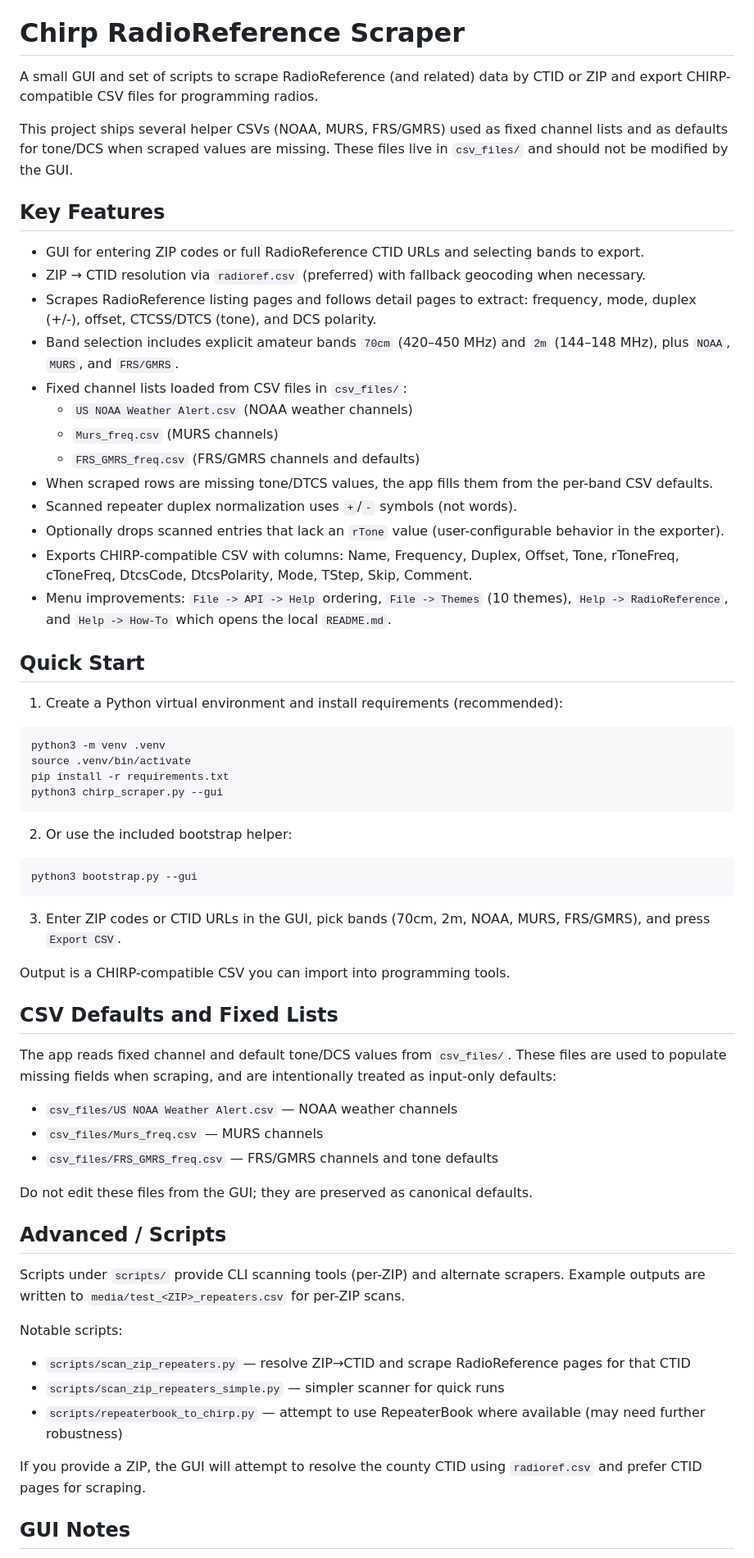
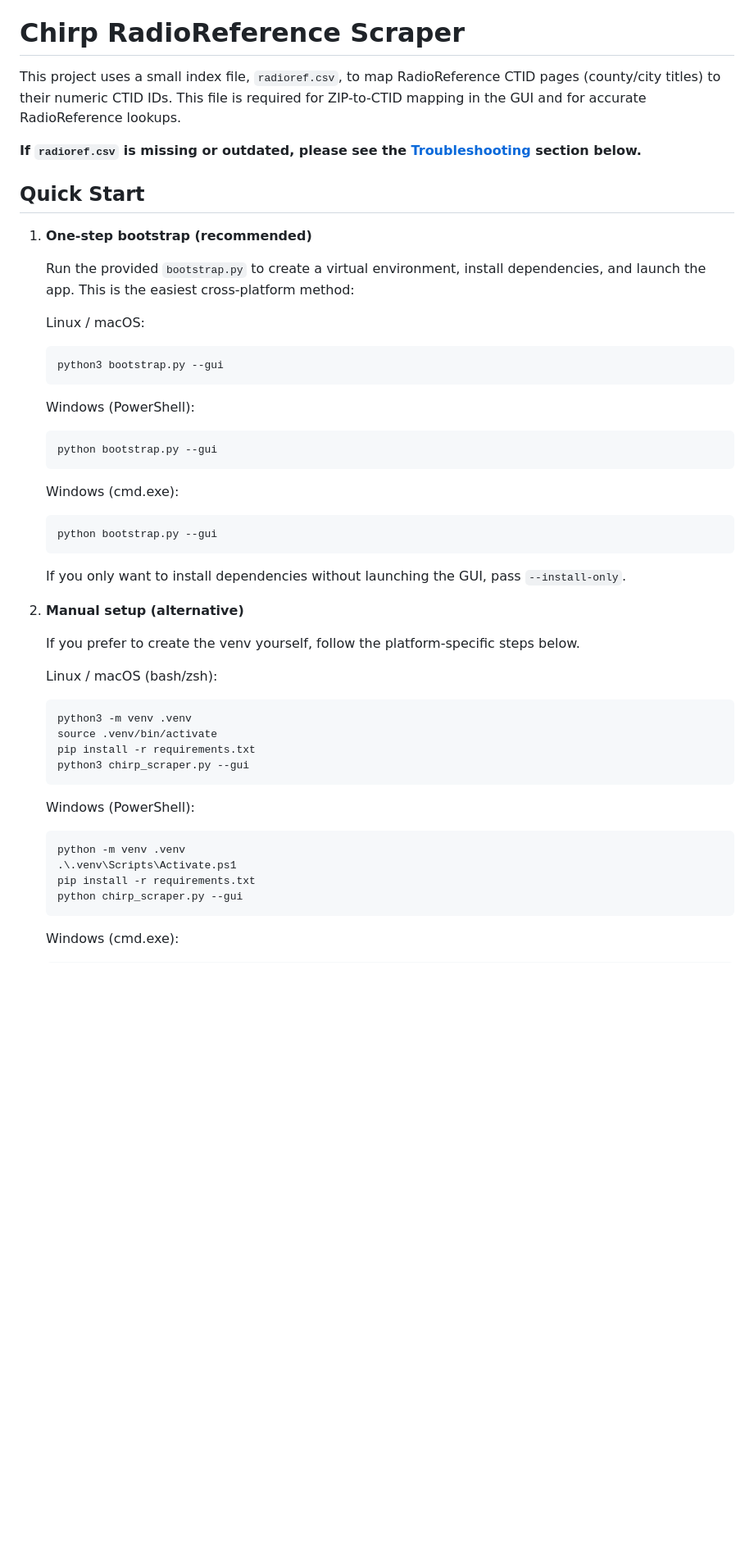
Before and after one commit to Drizztdowhateva/Chirp_Scrape, a Markdown page: README.md, the part around one of its changes. Shown at 82% size. Rendered like a GitHub page; blank space fills up the shorter version.

````diff
--- a/README.md
+++ b/README.md
@@ -5,68 +5,57 @@ Currently, only NOAA and SIMPLEX are working. Other features or sources may not
 
 # Chirp RadioReference Scraper
 
-A small GUI and set of scripts to scrape RadioReference (and related) data by CTID or ZIP and export CHIRP-compatible CSV files for programming radios.
+This project uses a small index file, `radioref.csv`, to map RadioReference CTID pages (county/city titles) to their numeric CTID IDs. This file is required for ZIP-to-CTID mapping in the GUI and for accurate RadioReference lookups.
 
-This project ships several helper CSVs (NOAA, MURS, FRS/GMRS) used as fixed channel lists and as defaults for tone/DCS when scraped values are missing. These files live in `csv_files/` and should not be modified by the GUI.
-
-## Key Features
-
-- GUI for entering ZIP codes or full RadioReference CTID URLs and selecting bands to export.
-- ZIP → CTID resolution via `radioref.csv` (preferred) with fallback geocoding when necessary.
-- Scrapes RadioReference listing pages and follows detail pages to extract: frequency, mode, duplex (+/-), offset, CTCSS/DTCS (tone), and DCS polarity.
-- Band selection includes explicit amateur bands `70cm` (420–450 MHz) and `2m` (144–148 MHz), plus `NOAA`, `MURS`, and `FRS/GMRS`.
-- Fixed channel lists loaded from CSV files in `csv_files/`:
-  - `US NOAA Weather Alert.csv` (NOAA weather channels)
-  - `Murs_freq.csv` (MURS channels)
-  - `FRS_GMRS_freq.csv` (FRS/GMRS channels and defaults)
-- When scraped rows are missing tone/DTCS values, the app fills them from the per-band CSV defaults.
-- Scanned repeater duplex normalization uses `+`/`-` symbols (not words).
-- Optionally drops scanned entries that lack an `rTone` value (user-configurable behavior in the exporter).
-- Exports CHIRP-compatible CSV with columns: Name, Frequency, Duplex, Offset, Tone, rToneFreq, cToneFreq, DtcsCode, DtcsPolarity, Mode, TStep, Skip, Comment.
-- Menu improvements: `File -> API -> Help` ordering, `File -> Themes` (10 themes), `Help -> RadioReference`, and `Help -> How-To` which opens the local `README.md`.
+**If `radioref.csv` is missing or outdated, please see the [Troubleshooting](#troubleshooting) section below.**
 
 ## Quick Start
 
-1. Create a Python virtual environment and install requirements (recommended):
+1. **One-step bootstrap (recommended)**
 
-```bash
-python3 -m venv .venv
-source .venv/bin/activate
-pip install -r requirements.txt
-python3 chirp_scraper.py --gui
-```
+   Run the provided `bootstrap.py` to create a virtual environment, install dependencies, and launch the app. This is the easiest cross-platform method:
 
-2. Or use the included bootstrap helper:
+   Linux / macOS:
 
-```bash
-python3 bootstrap.py --gui
-```
+   ```bash
+   python3 bootstrap.py --gui
+   ```
 
-3. Enter ZIP codes or CTID URLs in the GUI, pick bands (70cm, 2m, NOAA, MURS, FRS/GMRS), and press `Export CSV`.
+   Windows (PowerShell):
 
-Output is a CHIRP-compatible CSV you can import into programming tools.
+   ```powershell
+   python bootstrap.py --gui
+   ```
 
-## CSV Defaults and Fixed Lists
+   Windows (cmd.exe):
 
-The app reads fixed channel and default tone/DCS values from `csv_files/`. These files are used to populate missing fields when scraping, and are intentionally treated as input-only defaults:
+   ```cmd
+   python bootstrap.py --gui
+   ```
 
-- `csv_files/US NOAA Weather Alert.csv` — NOAA weather channels
-- `csv_files/Murs_freq.csv` — MURS channels
-- `csv_files/FRS_GMRS_freq.csv` — FRS/GMRS channels and tone defaults
+   If you only want to install dependencies without launching the GUI, pass `--install-only`.
 
-Do not edit these files from the GUI; they are preserved as canonical defaults.
+2. **Manual setup (alternative)**
 
-## Advanced / Scripts
+   If you prefer to create the venv yourself, follow the platform-specific steps below.
 
-Scripts under `scripts/` provide CLI scanning tools (per-ZIP) and alternate scrapers. Example outputs are written to `media/test_<ZIP>_repeaters.csv` for per-ZIP scans.
+   Linux / macOS (bash/zsh):
 
-Notable scripts:
+   ```bash
+   python3 -m venv .venv
+   source .venv/bin/activate
+   pip install -r requirements.txt
+   python3 chirp_scraper.py --gui
+   ```
 
-- `scripts/scan_zip_repeaters.py` — resolve ZIP→CTID and scrape RadioReference pages for that CTID
-- `scripts/scan_zip_repeaters_simple.py` — simpler scanner for quick runs
-- `scripts/repeaterbook_to_chirp.py` — attempt to use RepeaterBook where available (may need further robustness)
+   Windows (PowerShell):
 
-If you provide a ZIP, the GUI will attempt to resolve the county CTID using `radioref.csv` and prefer CTID pages for scraping.
+   ```powershell
+   python -m venv .venv
+   .\.venv\Scripts\Activate.ps1
+   pip install -r requirements.txt
+   python chirp_scraper.py --gui
+   ```
 
-## GUI Notes
+   Windows (cmd.exe):
 
````
Also changed, not shown: other parts of README.md (+50 -10 lines).
